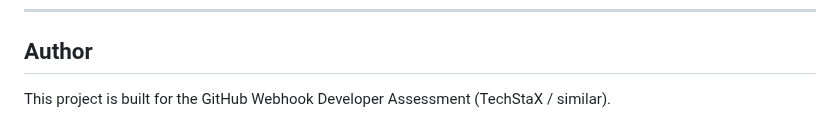
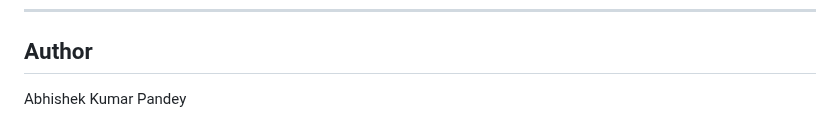
Before and after one commit to BLITzZ0/webhook-repo, a Markdown page: README.md, the part around the change. GitHub-like rendering.

```diff
--- a/README.md
+++ b/README.md
@@ -183,4 +183,4 @@ It will insert a test event into MongoDB.
 
 ## Author
 
-This project is built for the GitHub Webhook Developer Assessment (TechStaX / similar).
+Abhishek Kumar Pandey
```
